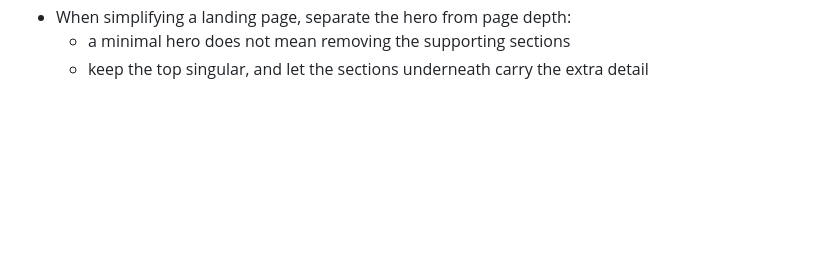
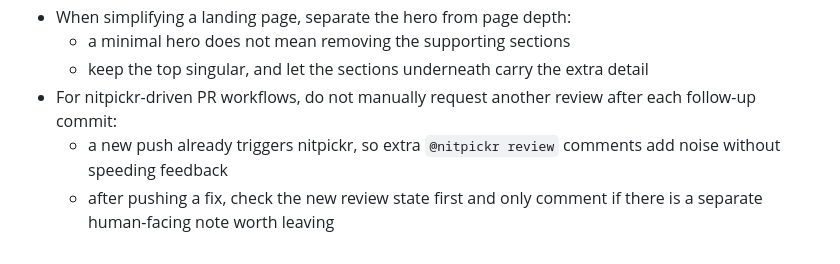
Before and after one commit to rubenspessoa/nitpickr, a Markdown page: tasks/lessons.md, the part around the change. Drawn GitHub-style; blank space fills up the shorter version.

Commit message:
Record nitpickr review trigger workflow lesson

```diff
--- a/tasks/lessons.md
+++ b/tasks/lessons.md
@@ -52,3 +52,6 @@
 - When simplifying a landing page, separate the hero from page depth:
   - a minimal hero does not mean removing the supporting sections
   - keep the top singular, and let the sections underneath carry the extra detail
+- For nitpickr-driven PR workflows, do not manually request another review after each follow-up commit:
+  - a new push already triggers nitpickr, so extra `@nitpickr review` comments add noise without speeding feedback
+  - after pushing a fix, check the new review state first and only comment if there is a separate human-facing note worth leaving
```
